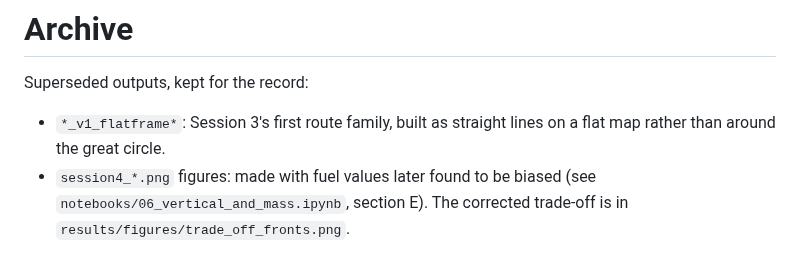
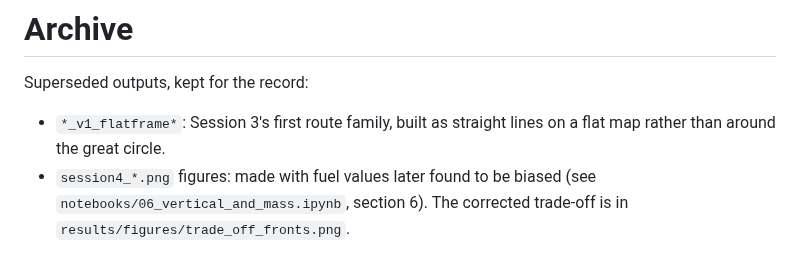
Before and after one commit to bunluy/robust-contrail-routing, a Markdown page: results/archive/README.md, the part around the change. GitHub-like rendering.

```diff
--- a/results/archive/README.md
+++ b/results/archive/README.md
@@ -3,4 +3,4 @@
 Superseded outputs, kept for the record:
 
 - `*_v1_flatframe*`: Session 3's first route family, built as straight lines on a flat map rather than around the great circle.
-- `session4_*.png` figures: made with fuel values later found to be biased (see `notebooks/06_vertical_and_mass.ipynb`, section E). The corrected trade-off is in `results/figures/trade_off_fronts.png`.
+- `session4_*.png` figures: made with fuel values later found to be biased (see `notebooks/06_vertical_and_mass.ipynb`, section 6). The corrected trade-off is in `results/figures/trade_off_fronts.png`.
```
Also changed, not shown: results/figures/session2_along_track.png (added), 6 other files.
